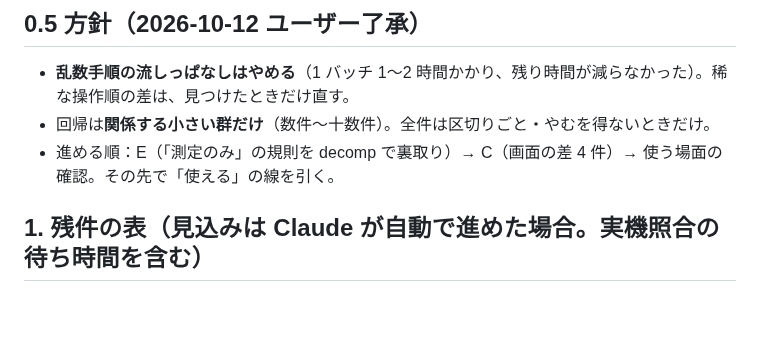
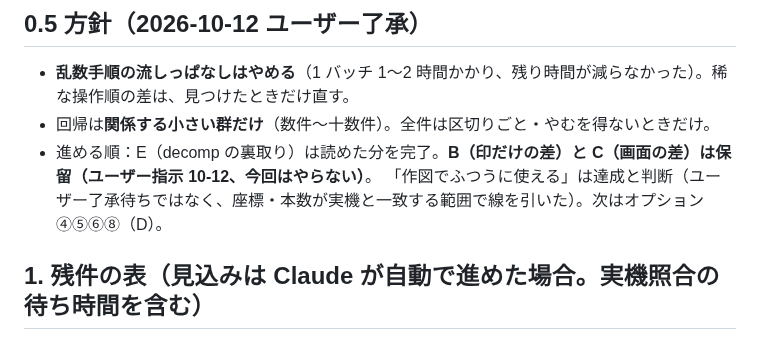
Before and after one commit to yomei-o/jwcad_dos_wasm, a Markdown page: nokori.md, the part around the change. GitHub-like rendering; blank space fills up the shorter version.

Commit message:
nokori.md: B・C は保留（ユーザー指示）

```diff
--- a/nokori.md
+++ b/nokori.md
@@ -19,7 +19,8 @@
 
 * **乱数手順の流しっぱなしはやめる**（1 バッチ 1〜2 時間かかり、残り時間が減らなかった）。稀な操作順の差は、見つけたときだけ直す。
 * 回帰は**関係する小さい群だけ**（数件〜十数件）。全件は区切りごと・やむを得ないときだけ。
-* 進める順：E（「測定のみ」の規則を decomp で裏取り）→ C（画面の差 4 件）→ 使う場面の確認。その先で「使える」の線を引く。
+* 進める順：E（decomp の裏取り）は読めた分を完了。**B（印だけの差）と C（画面の差）は保留（ユーザー指示 10-12、今回はやらない）**。
+  「作図でふつうに使える」は達成と判断（ユーザー了承待ちではなく、座標・本数が実機と一致する範囲で線を引いた）。次はオプション ④⑤⑥⑧（D）。
 
 ## 1. 残件の表（見込みは Claude が自動で進めた場合。実機照合の待ち時間を含む）
 
```
